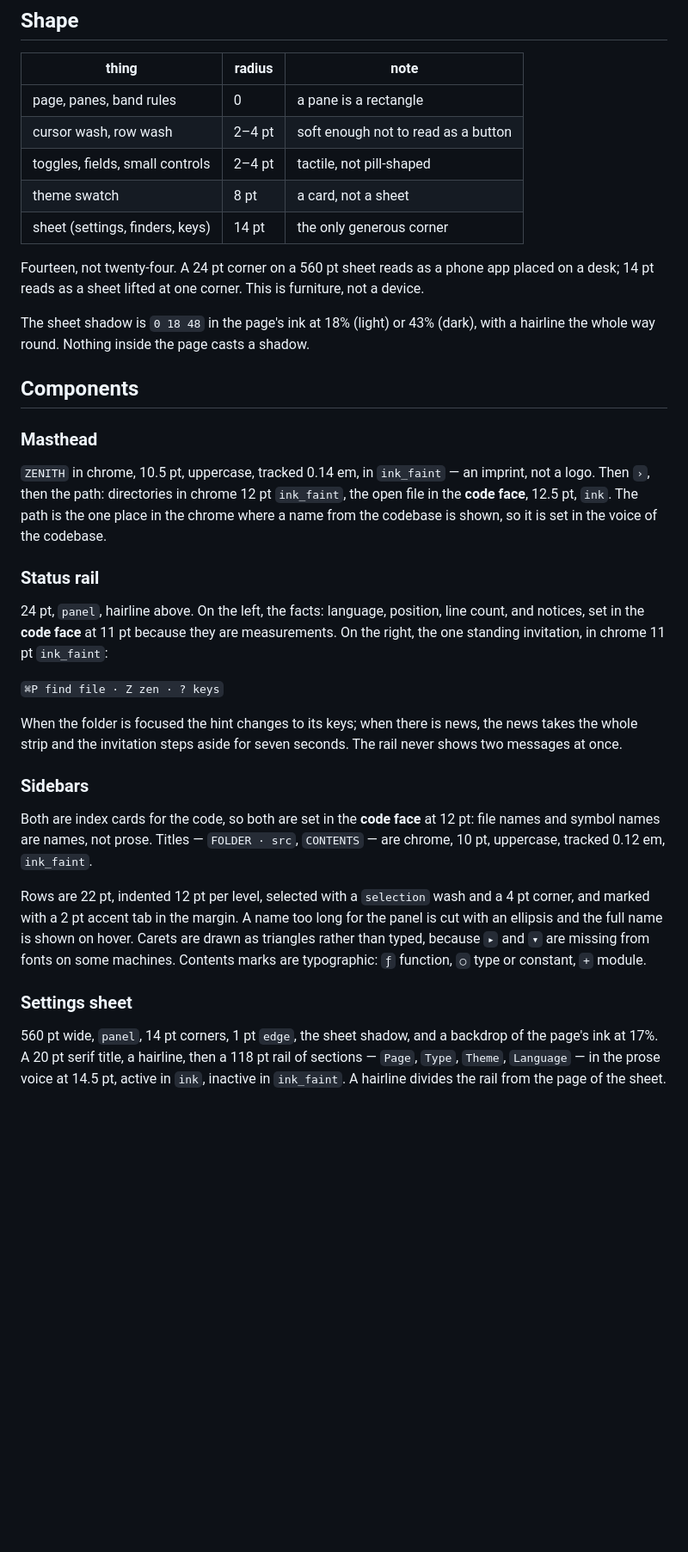
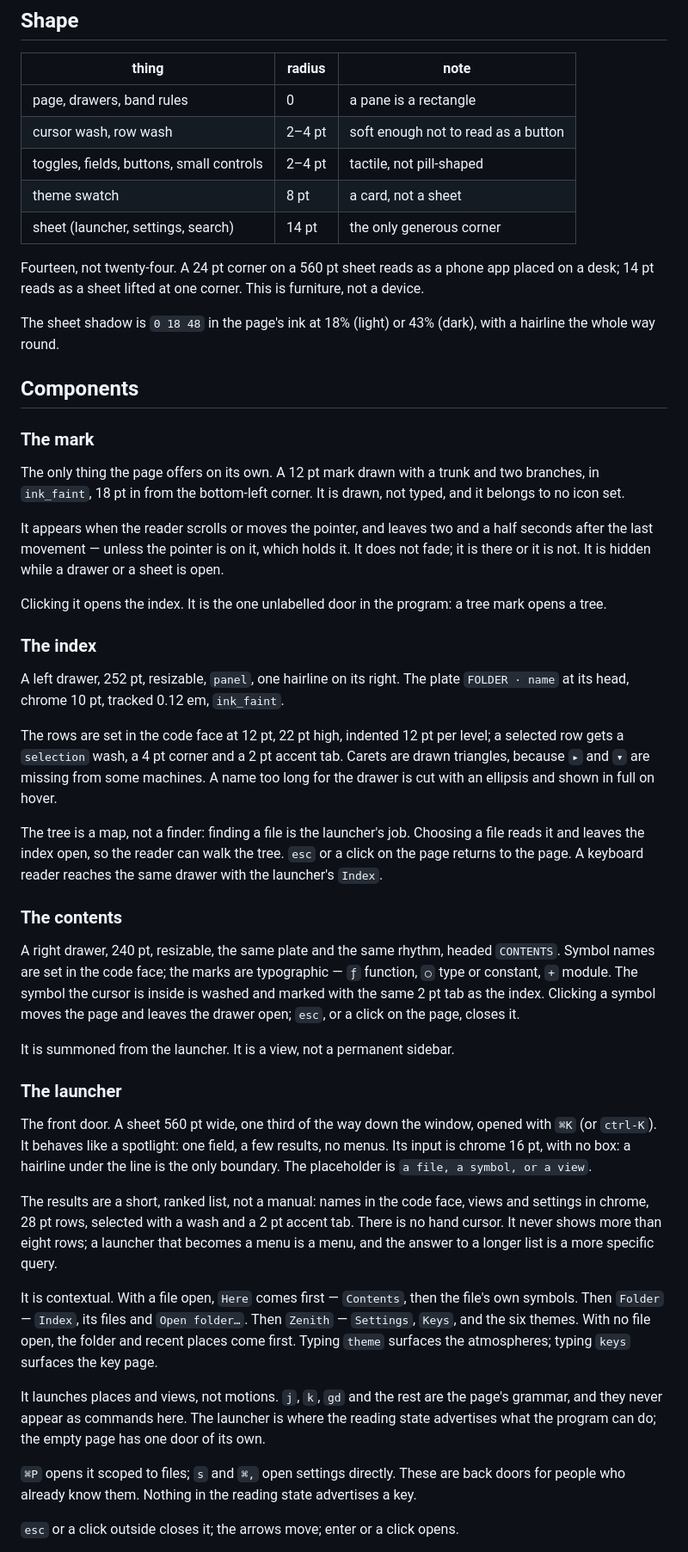
Before and after one commit to dovidio/zenith, a Markdown page: DESIGN.md, the part around one of its changes. Shown at 86% size. Rendered like a GitHub page; blank space fills up the shorter version.

Commit message:
Zen by default, and one launcher for the rest

```diff
--- a/DESIGN.md
+++ b/DESIGN.md
@@ -192,54 +206,81 @@ and a 3 pt corner; nothing gets a border, a shadow or a second background colour
 
 | thing | radius | note |
 |---|---|---|
-| page, panes, band rules | 0 | a pane is a rectangle |
+| page, drawers, band rules | 0 | a pane is a rectangle |
 | cursor wash, row wash | 2–4 pt | soft enough not to read as a button |
-| toggles, fields, small controls | 2–4 pt | tactile, not pill-shaped |
+| toggles, fields, buttons, small controls | 2–4 pt | tactile, not pill-shaped |
 | theme swatch | 8 pt | a card, not a sheet |
-| sheet (settings, finders, keys) | 14 pt | the only generous corner |
+| sheet (launcher, settings, search) | 14 pt | the only generous corner |
 
 Fourteen, not twenty-four. A 24 pt corner on a 560 pt sheet reads as a phone app placed on
 a desk; 14 pt reads as a sheet lifted at one corner. This is furniture, not a device.
 
 The sheet shadow is `0 18 48` in the page's ink at 18% (light) or 43% (dark), with a
-hairline the whole way round. Nothing inside the page casts a shadow.
+hairline the whole way round.
 
 ## Components
 
-### Masthead
+### The mark
 
-`ZENITH` in chrome, 10.5 pt, uppercase, tracked 0.14 em, in `ink_faint` — an imprint, not
-a logo. Then `›`, then the path: directories in chrome 12 pt `ink_faint`, the open file in
-the **code face**, 12.5 pt, `ink`. The path is the one place in the chrome where a name
-from the codebase is shown, so it is set in the voice of the codebase.
+The only thing the page offers on its own. A 12 pt mark drawn with a trunk and two
+branches, in `ink_faint`, 18 pt in from the bottom-left corner. It is drawn, not typed,
+and it belongs to no icon set.
 
-### Status rail
+It appears when the reader scrolls or moves the pointer, and leaves two and a half seconds
+after the last movement — unless the pointer is on it, which holds it. It does not fade; it
+is there or it is not. It is hidden while a drawer or a sheet is open.
 
-24 pt, `panel`, hairline above. On the left, the facts: language, position, line count,
-and notices, set in the **code face** at 11 pt because they are measurements. On the
-right, the one standing invitation, in chrome 11 pt `ink_faint`:
+Clicking it opens the index. It is the one unlabelled door in the program: a tree mark
+opens a tree.
 
-`⌘P find file · Z zen · ? keys`
+### The index
 
-When the folder is focused the hint changes to its keys; when there is news, the news
-takes the whole strip and the invitation steps aside for seven seconds. The rail never
-shows two messages at once.
+A left drawer, 252 pt, resizable, `panel`, one hairline on its right. The plate
+`FOLDER · name` at its head, chrome 10 pt, tracked 0.12 em, `ink_faint`.
 
-### Sidebars
+The rows are set in the code face at 12 pt, 22 pt high, indented 12 pt per level; a
+selected row gets a `selection` wash, a 4 pt corner and a 2 pt accent tab. Carets are
+drawn triangles, because `▸` and `▾` are missing from some machines. A name too long for
+the drawer is cut with an ellipsis and shown in full on hover.
 
-Both are index cards for the code, so both are set in the **code face** at 12 pt: file
-names and symbol names are names, not prose. Titles — `FOLDER · src`, `CONTENTS` — are
-chrome, 10 pt, uppercase, tracked 0.12 em, `ink_faint`.
+The tree is a map, not a finder: finding a file is the launcher's job. Choosing a file
+reads it and leaves the index open, so the reader can walk the tree. `esc` or a click on
+the page returns to the page. A keyboard reader reaches the same drawer with the launcher's
+`Index`.
 
-Rows are 22 pt, indented 12 pt per level, selected with a `selection` wash and a 4 pt
-corner, and marked with a 2 pt accent tab in the margin. A name too long for the panel
-is cut with an ellipsis and the full name is shown on hover. Carets are drawn as
-triangles rather than typed, because `▸` and `▾` are missing from fonts on some
-machines. Contents marks are typographic: `ƒ` function, `○` type or constant, `+` module.
+### The contents
 
-### Settings sheet
+A right drawer, 240 pt, resizable, the same plate and the same rhythm, headed `CONTENTS`.
+Symbol names are set in the code face; the marks are typographic — `ƒ` function, `○` type
+or constant, `+` module. The symbol the cursor is inside is washed and marked with the
+same 2 pt tab as the index. Clicking a symbol moves the page and leaves the drawer open;
+`esc`, or a click on the page, closes it.
 
-560 pt wide, `panel`, 14 pt corners, 1 pt `edge`, the sheet shadow, and a backdrop of the
-page's ink at 17%. A 20 pt serif title, a hairline, then a 118 pt rail of sections —
-`Page`, `Type`, `Theme`, `Language` — in the prose voice at 14.5 pt, active in `ink`,
-inactive in `ink_faint`. A hairline divides the rail from the page of the sheet.
+It is summoned from the launcher. It is a view, not a permanent sidebar.
+
+### The launcher
+
+The front door. A sheet 560 pt wide, one third of the way down the window, opened with
+`⌘K` (or `ctrl-K`). It behaves like a spotlight: one field, a few results, no menus. Its
+input is chrome 16 pt, with no box: a hairline under the line is the only boundary. The
+placeholder is `a file, a symbol, or a view`.
+
+The results are a short, ranked list, not a manual: names in the code face, views and
+settings in chrome, 28 pt rows, selected with a wash and a 2 pt accent tab. There is no
+hand cursor. It never shows more than eight rows; a launcher that becomes a menu is a menu,
+and the answer to a longer list is a more specific query.
+
+It is contextual. With a file open, `Here` comes first — `Contents`, then the file's own
+symbols. Then `Folder` — `Index`, its files and `Open folder…`. Then `Zenith` —
+`Settings`, `Keys`, and the six themes. With no file open, the folder and recent places
+come first. Typing `theme` surfaces the atmospheres; typing `keys` surfaces the key page.
+
+It launches places and views, not motions. `j`, `k`, `gd` and the rest are the page's
+grammar, and they never appear as commands here. The launcher is where the reading state
+advertises what the program can do; the empty page has one door of its own.
+
+`⌘P` opens it scoped to files; `s` and `⌘,` open settings directly. These are back doors
+for people who already know them. Nothing in the reading state advertises a key.
+
+`esc` or a click outside closes it; the arrows move; enter or a click opens.
+
```
Also changed, not shown: other parts of DESIGN.md (+128 -73 lines).
